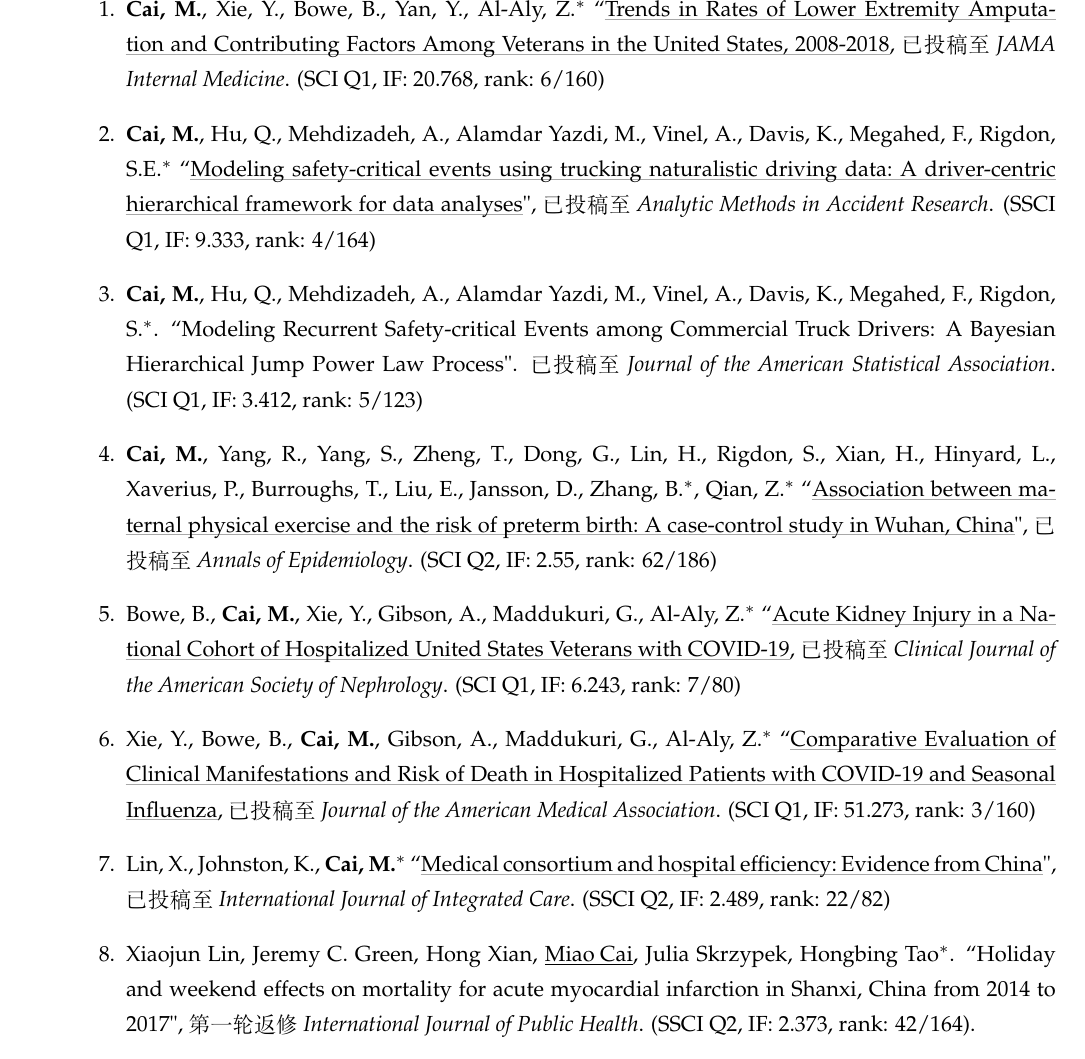
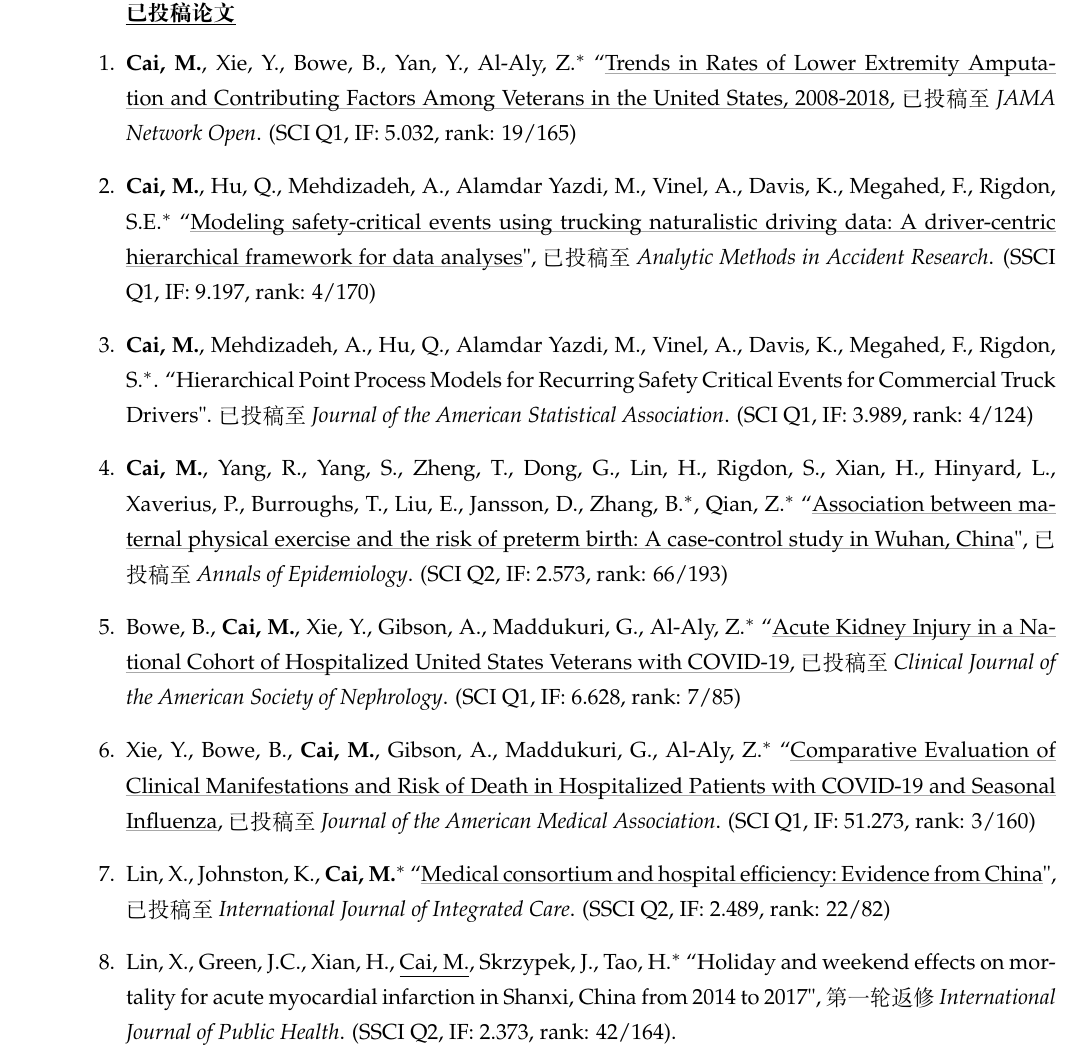
Before and after one commit to caimiao0714/ChineseCV, a LaTeX CV (ChineseCV - tex files/Miao_Cai_CV_Chinese.tex): part of page 7 of 8, cut at the place of the change. Compiled offline with XeLaTeX; a missing font is replaced by an installed copy or a similar font.

Commit message:
change the title of the JASA paper

```diff
--- a/ChineseCV - tex files/Miao_Cai_CV_Chinese.tex
+++ b/ChineseCV - tex files/Miao_Cai_CV_Chinese.tex
@@ -383,21 +383,21 @@
 
 	\subsection*{已投稿论文}
 	\begin{enumerate}[leftmargin=0ex,itemsep=1ex]
-		\item \textbf{Cai, M.}, Xie, Y., Bowe, B., Yan, Y., Al-Aly, Z.$^\ast$ ``\ul{Trends in Rates of Lower Extremity Amputation and Contributing Factors Among Veterans in the United States, 2008-2018}, 已投稿至\emph{JAMA Internal Medicine}. (SCI Q1, IF: 20.768, rank: 6/160)
+		\item \textbf{Cai, M.}, Xie, Y., Bowe, B., Yan, Y., Al-Aly, Z.$^\ast$ ``\ul{Trends in Rates of Lower Extremity Amputation and Contributing Factors Among Veterans in the United States, 2008-2018}, 已投稿至\emph{JAMA Network Open}. (SCI Q1, IF: 5.032, rank: 19/165)
 
-		\item \textbf{Cai, M.}, Hu, Q., Mehdizadeh, A., Alamdar Yazdi, M., Vinel, A., Davis, K., Megahed, F., Rigdon, S.E.$^\ast$ ``\ul{Modeling safety-critical events using trucking naturalistic driving data: A driver-centric hierarchical framework for data analyses}", 已投稿至\emph{Analytic Methods in Accident Research}. (SSCI Q1, IF: 9.333, rank: 4/164)
+		\item \textbf{Cai, M.}, Hu, Q., Mehdizadeh, A., Alamdar Yazdi, M., Vinel, A., Davis, K., Megahed, F., Rigdon, S.E.$^\ast$ ``\ul{Modeling safety-critical events using trucking naturalistic driving data: A driver-centric hierarchical framework for data analyses}", 已投稿至\emph{Analytic Methods in Accident Research}. (SSCI Q1, IF: 9.197, rank: 4/170)
 
-		\item \textbf{Cai, M.}, Hu, Q., Mehdizadeh, A., Alamdar Yazdi, M., Vinel, A., Davis, K., Megahed, F., Rigdon, S.$^\ast$. ``Modeling Recurrent Safety-critical Events among Commercial Truck Drivers: A Bayesian Hierarchical Jump Power Law Process". 已投稿至\emph{Journal of the American Statistical Association}. (SCI Q1, IF: 3.412, rank: 5/123)
+		\item \textbf{Cai, M.}, Mehdizadeh, A., Hu, Q., Alamdar Yazdi, M., Vinel, A., Davis, K., Megahed, F., Rigdon, S.$^\ast$. ``Hierarchical Point Process Models for Recurring Safety Critical Events for Commercial Truck Drivers". 已投稿至\emph{Journal of the American Statistical Association}. (SCI Q1, IF: 3.989, rank: 4/124)
 
-		\item \textbf{Cai, M.}, Yang, R., Yang, S., Zheng, T., Dong, G., Lin, H., Rigdon, S., Xian, H., Hinyard, L., Xaverius, P., Burroughs, T., Liu, E., Jansson, D., Zhang, B.$^\ast$, Qian, Z.$^\ast$ ``\ul{Association between maternal physical exercise and the risk of preterm birth: A case-control study in Wuhan, China}", 已投稿至\emph{Annals of Epidemiology}. (SCI Q2, IF: 2.55, rank: 62/186)
+		\item \textbf{Cai, M.}, Yang, R., Yang, S., Zheng, T., Dong, G., Lin, H., Rigdon, S., Xian, H., Hinyard, L., Xaverius, P., Burroughs, T., Liu, E., Jansson, D., Zhang, B.$^\ast$, Qian, Z.$^\ast$ ``\ul{Association between maternal physical exercise and the risk of preterm birth: A case-control study in Wuhan, China}", 已投稿至\emph{Annals of Epidemiology}. (SCI Q2, IF: 2.573, rank: 66/193)
 
-		\item Bowe, B., \textbf{Cai, M.}, Xie, Y., Gibson, A., Maddukuri, G., Al-Aly, Z.$^\ast$ ``\ul{Acute Kidney Injury in a National Cohort of Hospitalized United States Veterans with COVID-19}, 已投稿至\emph{Clinical Journal of the American Society of Nephrology}. (SCI Q1, IF: 6.243, rank: 7/80)
+		\item Bowe, B., \textbf{Cai, M.}, Xie, Y., Gibson, A., Maddukuri, G., Al-Aly, Z.$^\ast$ ``\ul{Acute Kidney Injury in a National Cohort of Hospitalized United States Veterans with COVID-19}, 已投稿至\emph{Clinical Journal of the American Society of Nephrology}. (SCI Q1, IF: 6.628, rank: 7/85)
 
 		\item Xie, Y., Bowe, B., \textbf{Cai, M.}, Gibson, A., Maddukuri, G., Al-Aly, Z.$^\ast$ ``\ul{Comparative Evaluation of Clinical Manifestations and Risk of Death in Hospitalized Patients with COVID-19 and Seasonal Influenza}, 已投稿至\emph{Journal of the American Medical Association}. (SCI Q1, IF: 51.273, rank: 3/160)
 
 		\item Lin, X., Johnston, K., \textbf{Cai, M.}$^*$ ``\ul{Medical consortium and hospital efficiency: Evidence from China}", 已投稿至\emph{International Journal of Integrated Care}. (SSCI Q2, IF: 2.489, rank: 22/82)
 
-		\item Xiaojun Lin, Jeremy C. Green, Hong Xian, \underline{Miao Cai}, Julia Skrzypek, Hongbing Tao$^\ast$. ``Holiday and weekend effects on mortality for acute myocardial infarction in Shanxi, China from 2014 to 2017", 第一轮返修\emph{International Journal of Public Health}. (SSCI Q2, IF: 2.373, rank: 42/164).
+		\item Lin, X., Green, J.C., Xian, H., \underline{Cai, M.}, Skrzypek, J., Tao, H.$^\ast$ ``Holiday and weekend effects on mortality for acute myocardial infarction in Shanxi, China from 2014 to 2017", 第一轮返修\emph{International Journal of Public Health}. (SSCI Q2, IF: 2.373, rank: 42/164).
 	\end{enumerate}
 
 
```
Also changed, not shown: ChineseCV - tex files/Miao_Cai_CV_Chinese.pdf, 3 other files.
